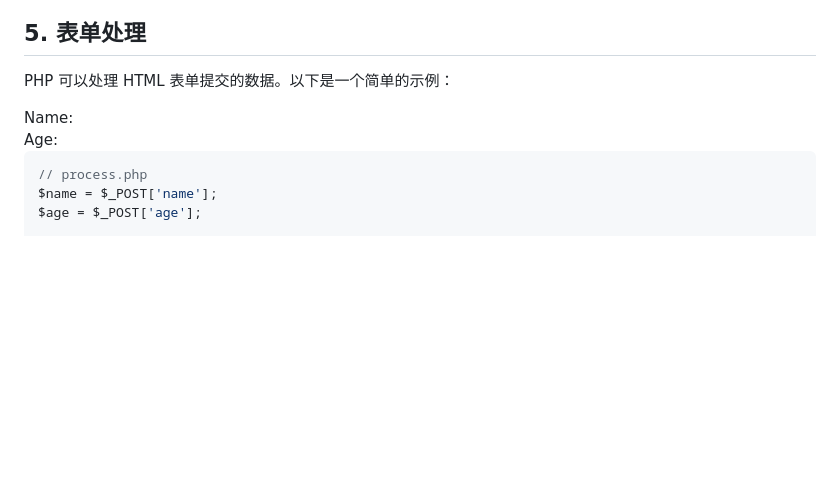
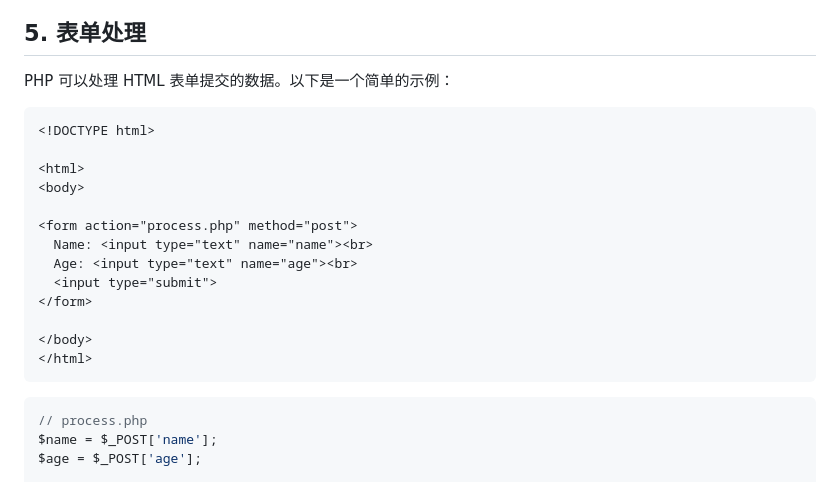
Before and after one commit to pleasant666/cloudflare, a Markdown page: article/p/202408010001.md, the part around the change. GitHub-like rendering; blank space fills up the shorter version.

````diff
--- a/article/p/202408010001.md
+++ b/article/p/202408010001.md
@@ -113,7 +113,9 @@ echo greet("John Doe");
 PHP 可以处理 HTML 表单提交的数据。以下是一个简单的示例：
 
 <!-- form.html -->
+```html
 <!DOCTYPE html>
+
 <html>
 <body>
 
@@ -125,6 +127,7 @@ PHP 可以处理 HTML 表单提交的数据。以下是一个简单的示例：
 
 </body>
 </html>
+```
 
 ```php
 // process.php
````
